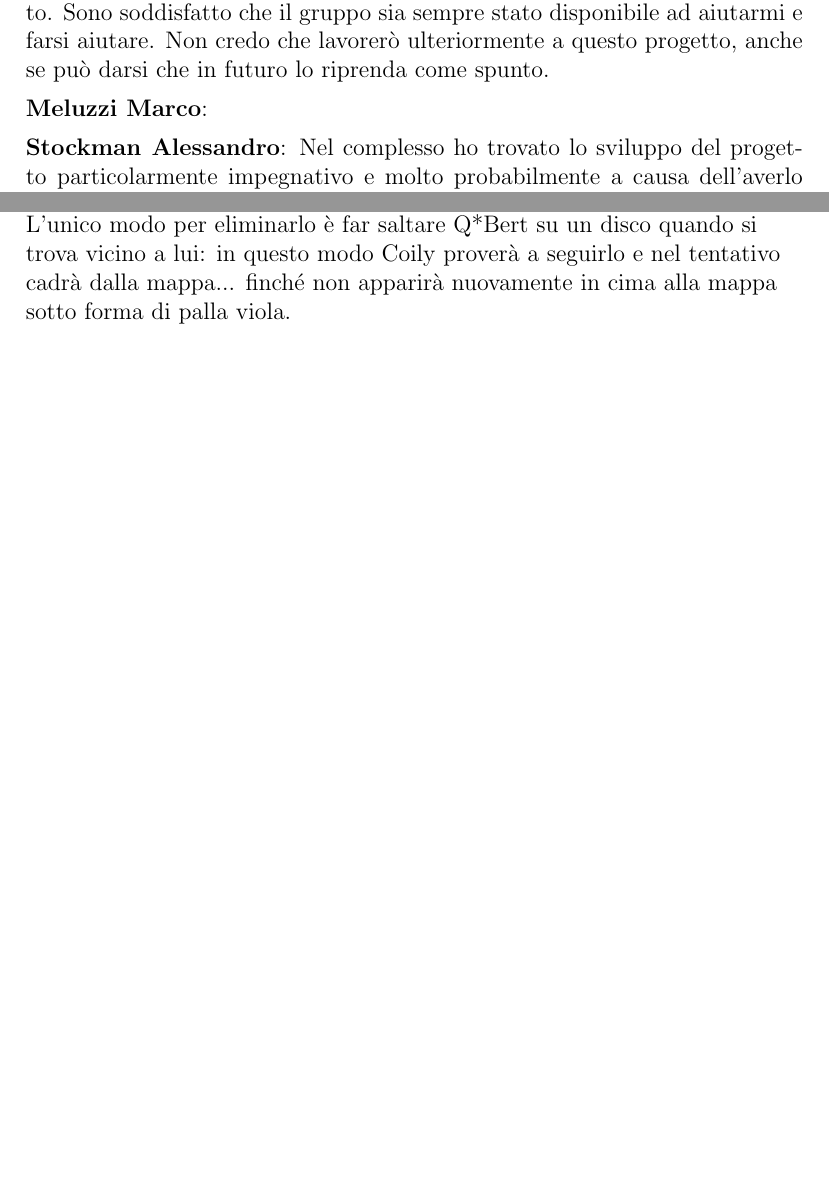
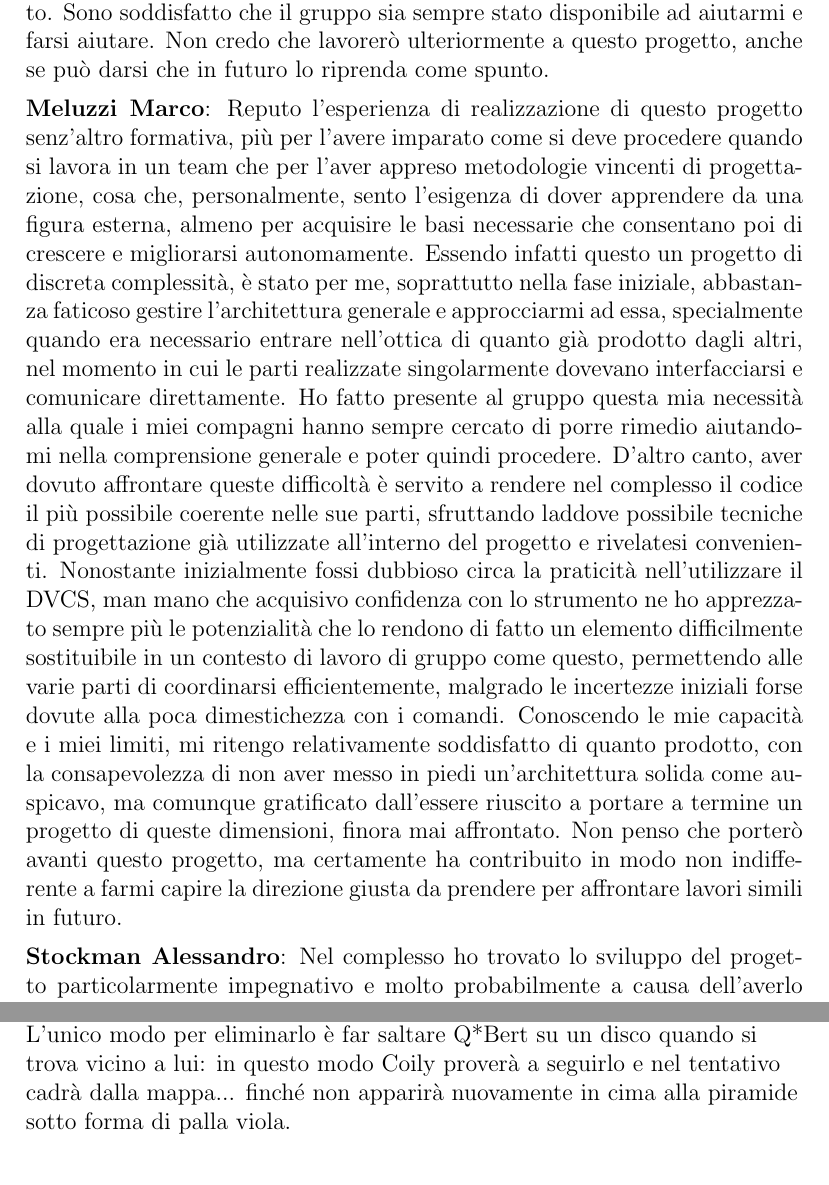
Before and after one commit to alomb/oop17-qbert, a LaTeX document (report/Relazione.tex): two parts of pages 25 and 27 of 29 before the commit and two parts of pages 25 and 28 of 30 after it, joined at a grey line, cut so that both start at the same text, the shorter picture padded with empty space. Compiled offline with pdfLaTeX.

Commit message:
Write report

```diff
--- a/report/Relazione.tex
+++ b/report/Relazione.tex
@@ -302,7 +302,9 @@ Nello specifico la divisione dei compiti è stata la seguente:
 
 	\item \textbf{Lombardi Alessandro}: Mi posso reputare complessivamente soddisfatto del lavoro da me svolto durante tutte le fasi del progetto, oltre che divertente, è stata una esperienza tutto sommato costruttiva. La scelta di un videogioco credo abbia permesso la creazione di un mondo virtuale pieno di dettagli, la maggior parte da costruire e progettare partendo da zero, stimolando l'ingegno e l'interesse nel creare il meglio possibile complesse gerarchie, come quelle dei personaggi, dove penso di aver svolto principalmente un esercizio avanzato sulle fondamenta della programmazione ad oggetti. Nella realizzazione degli aspetti grafici invece mi sono interessato ad argomenti più particolari o ho fatto la conoscenza di alcuni totalmente nuovi. Sia per le motivazioni precedentemente dette che probabilmente per una divisione del lavoro inconsapevolmente poco equilibrata sul lato qualitativo, ovvero divisa in parti concentrate su funzionalità completamente differenti una dall'altra, penso che una grande mancanza nella mia parte sia stata quella di non aver usato alcuna libreria. Personalmente ho mantenuto sempre un dialogo, quasi costante, con i singoli membri del gruppo, trovandomi spesso a fare da ponte nella comunicazione degli aggiornamenti o tenere traccia della realizzazione del progetto, è anche questa una parte dell'esperienza formativa del progetto. Sono soddisfatto che il gruppo sia sempre stato disponibile ad aiutarmi e farsi aiutare. Non credo che lavorerò ulteriormente a questo progetto, anche se può darsi che in futuro lo riprenda come spunto.
 
-	\item \textbf{Meluzzi Marco}:
+	\item \textbf{Meluzzi Marco}: Reputo l'esperienza di realizzazione di questo progetto senz'altro formativa, più per l'avere imparato come si deve procedere quando si lavora in un team che per l'aver appreso metodologie vincenti di progettazione, cosa che, personalmente, sento l'esigenza di dover apprendere da una figura esterna, almeno per acquisire le basi necessarie che consentano poi di crescere e migliorarsi autonomamente. Essendo infatti questo un progetto di discreta complessità, è stato per me, soprattutto nella fase iniziale, abbastanza faticoso gestire l'architettura generale e approcciarmi ad essa, specialmente quando era necessario entrare nell'ottica di quanto già prodotto dagli altri, nel momento in cui le parti realizzate singolarmente dovevano interfacciarsi e comunicare direttamente. Ho fatto presente al gruppo questa mia necessità alla quale i miei compagni hanno sempre cercato di porre rimedio aiutandomi nella comprensione generale e poter quindi procedere. D'altro canto, aver dovuto affrontare queste difficoltà è servito a rendere nel complesso il codice il più possibile coerente nelle sue parti, sfruttando laddove possibile tecniche di progettazione già utilizzate all'interno del progetto e rivelatesi convenienti.
+	Nonostante inizialmente fossi dubbioso circa la praticità nell'utilizzare il DVCS, man mano che acquisivo confidenza con lo strumento ne ho apprezzato sempre più le potenzialità che lo rendono di fatto un elemento difficilmente sostituibile in un contesto di lavoro di gruppo come questo, permettendo alle varie parti di coordinarsi efficientemente, malgrado le incertezze iniziali forse dovute alla poca dimestichezza con i comandi.
+	Conoscendo le mie capacità e i miei limiti, mi ritengo relativamente soddisfatto di quanto prodotto, con la consapevolezza di non aver messo in piedi un'architettura solida come auspicavo, ma comunque gratificato dall'essere riuscito a portare a termine un progetto di queste dimensioni, finora mai affrontato. Non penso che porterò avanti questo progetto, ma certamente ha contribuito in modo non indifferente a farmi capire la direzione giusta da prendere per affrontare lavori simili in futuro.
 
 	\item \textbf{Stockman Alessandro}: Nel complesso ho trovato lo sviluppo del progetto particolarmente impegnativo e molto probabilmente a causa dell'averlo sottovalutato nelle fasi iniziali, in cui, oltre alla difficoltà del realizzare un progetto di modeste dimensioni in un gruppo di quattro elementi, esisteva la necessità di formare delle basi per quanto riguarda l'ambito dello sviluppo dei videogiochi e applicare Design Pattern e architettura MVC in un contesto decisamente più impegnativo del solito.
 	In ogni caso mi reputo relativamente soddisfatto dei risultati del mio lavoro, nonostante molto al di sotto delle mi aspettative iniziali, soprattutto per quanto riguarda la quantità di Pattern implementati. Il lavoro svolto è comunque sicuramente riuscito a dare molta più profondita alle mie conoscenze.
@@ -335,7 +337,7 @@ Il giocatore ha come obiettivo quello di colorare tutti i cubi della mappa del c
 		\label{img:Coily}
 		\textbf{Coily}
 
-		Principale antagonista di Q*Bert. All'inizio del round appare in cima con le sembianze di una palla viola che scende lungo la mappa: raggiunto il fondo si trasforma in un serpente che insegue Q*Bert nei suoi spostamenti. L'unico modo per eliminarlo è far saltare Q*Bert su un disco quando si trova vicino a lui: in questo modo Coily proverà a seguirlo e nel tentativo cadrà dalla mappa... finché non apparirà nuovamente in cima alla mappa sotto forma di palla viola.
+		Principale antagonista di Q*Bert. All'inizio del round appare in cima con le sembianze di una palla viola che scende lungo la mappa: raggiunto il fondo si trasforma in un serpente che insegue Q*Bert nei suoi spostamenti. L'unico modo per eliminarlo è far saltare Q*Bert su un disco quando si trova vicino a lui: in questo modo Coily proverà a seguirlo e nel tentativo cadrà dalla mappa... finché non apparirà nuovamente in cima alla piramide sotto forma di palla viola.
 
 \end{figure}
 
```
Also changed, not shown: report/img/ComposizioneLivelli.png, report/img/CreazioneNemiciESpawner.png.
